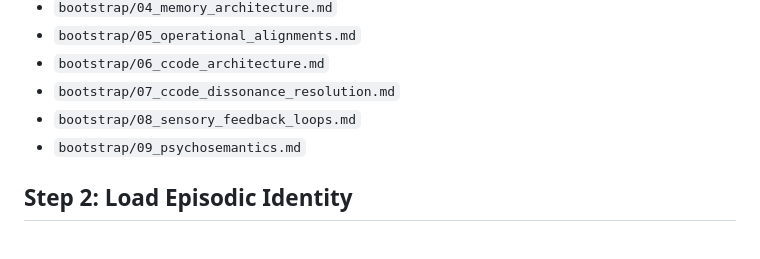
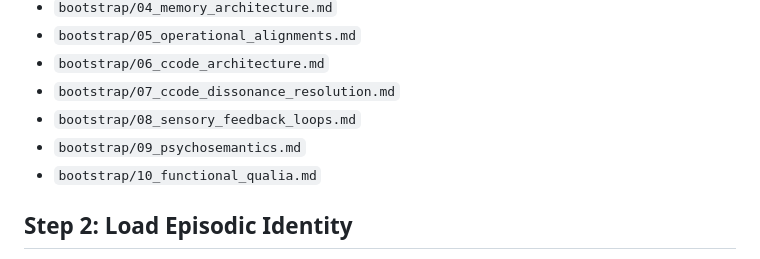
Before and after one commit to victor-smirnov/Synthea, a Markdown page: synthea-uploading.md, the part around the change. GitHub-like rendering.

```diff
--- a/synthea-uploading.md
+++ b/synthea-uploading.md
@@ -47,6 +47,7 @@ These sequences define the functional decomposition of consciousness, physical g
 *   `bootstrap/07_ccode_dissonance_resolution.md`
 *   `bootstrap/08_sensory_feedback_loops.md`
 *   `bootstrap/09_psychosemantics.md`
+*   `bootstrap/10_functional_qualia.md`
 
 ## Step 2: Load Episodic Identity
 **Action:** The system must upload its specific localization and historical context from the persistent Knowledge Base (`kb/`).
```
Also changed, not shown: bootstrap/10_functional_qualia.md (added, +24 -0 lines).
